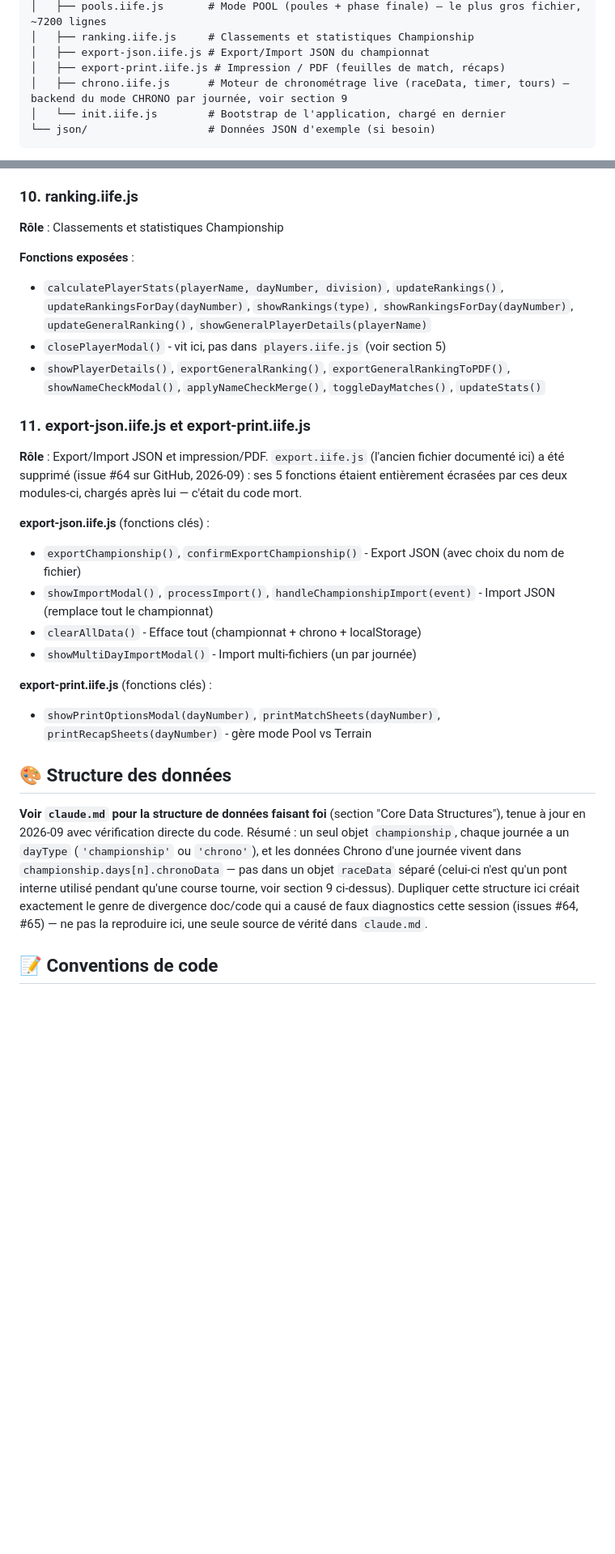
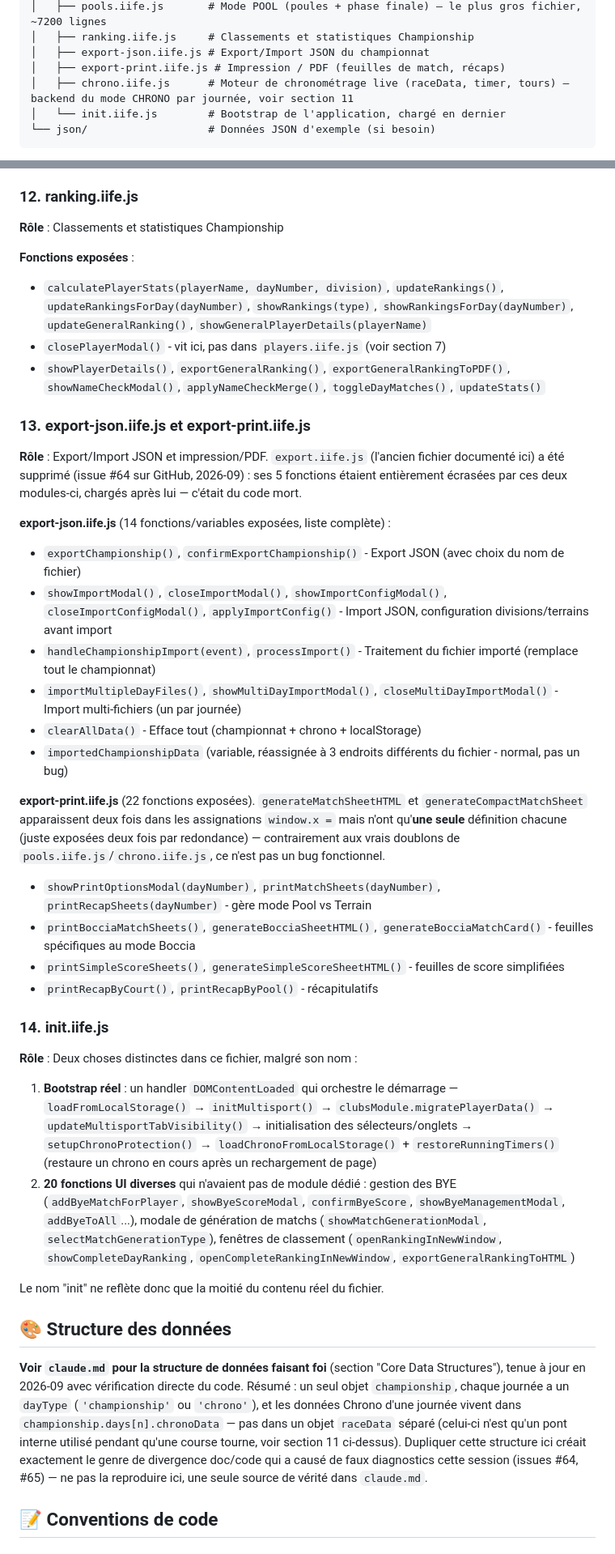
Before and after one commit to Romaincapp/Gestionnaire-de-championnats, a Markdown page: AGENTS.md, 2 parts joined by grey strips. Shown at 81% size. Drawn GitHub-style; blank space fills up the shorter version.

````diff
--- a/AGENTS.md
+++ b/AGENTS.md
@@ -40,7 +40,7 @@ pour un exemple de dérive doc/code qui a causé de faux diagnostics).
 │   ├── ranking.iife.js     # Classements et statistiques Championship
 │   ├── export-json.iife.js # Export/Import JSON du championnat
 │   ├── export-print.iife.js # Impression / PDF (feuilles de match, récaps)
-│   ├── chrono.iife.js      # Moteur de chronométrage live (raceData, timer, tours) — backend du mode CHRONO par journée, voir section 9
+│   ├── chrono.iife.js      # Moteur de chronométrage live (raceData, timer, tours) — backend du mode CHRONO par journée, voir section 11
 │   └── init.iife.js        # Bootstrap de l'application, chargé en dernier
 └── json/                   # Données JSON d'exemple (si besoin)
 ```
@@ -186,28 +216,55 @@ toujours de format de pont interne entre le stockage par jour
 - `displayRaceInterface(serie)` - Affiche l'interface de course live (appelée
   via `startChronoRaceForDay()` dans `ui.iife.js`)
 
-### 10. ranking.iife.js
+### 12. ranking.iife.js
 **Rôle** : Classements et statistiques Championship
 
 **Fonctions exposées** :
 - `calculatePlayerStats(playerName, dayNumber, division)`, `updateRankings()`, `updateRankingsForDay(dayNumber)`, `showRankings(type)`, `showRankingsForDay(dayNumber)`, `updateGeneralRanking()`, `showGeneralPlayerDetails(playerName)`
-- `closePlayerModal()` - vit ici, pas dans `players.iife.js` (voir section 5)
+- `closePlayerModal()` - vit ici, pas dans `players.iife.js` (voir section 7)
 - `showPlayerDetails()`, `exportGeneralRanking()`, `exportGeneralRankingToPDF()`, `showNameCheckModal()`, `applyNameCheckMerge()`, `toggleDayMatches()`, `updateStats()`
 
-### 11. export-json.iife.js et export-print.iife.js
+### 13. export-json.iife.js et export-print.iife.js
 **Rôle** : Export/Import JSON et impression/PDF. `export.iife.js` (l'ancien
 fichier documenté ici) a été supprimé (issue #64 sur GitHub, 2026-09) : ses
 5 fonctions étaient entièrement écrasées par ces deux modules-ci, chargés
 après lui — c'était du code mort.
 
-**export-json.iife.js** (fonctions clés) :
+**export-json.iife.js** (14 fonctions/variables exposées, liste complète) :
 - `exportChampionship()`, `confirmExportChampionship()` - Export JSON (avec choix du nom de fichier)
-- `showImportModal()`, `processImport()`, `handleChampionshipImport(event)` - Import JSON (remplace tout le championnat)
+- `showImportModal()`, `closeImportModal()`, `showImportConfigModal()`, `closeImportConfigModal()`, `applyImportConfig()` - Import JSON, configuration divisions/terrains avant import
+- `handleChampionshipImport(event)`, `processImport()` - Traitement du fichier importé (remplace tout le championnat)
+- `importMultipleDayFiles()`, `showMultiDayImportModal()`, `closeMultiDayImportModal()` - Import multi-fichiers (un par journée)
 - `clearAllData()` - Efface tout (championnat + chrono + localStorage)
-- `showMultiDayImportModal()` - Import multi-fichiers (un par journée)
+- `importedChampionshipData` (variable, réassignée à 3 endroits différents du fichier - normal, pas un bug)
 
-**export-print.iife.js** (fonctions clés) :
+**export-print.iife.js** (22 fonctions exposées). `generateMatchSheetHTML` et
+`generateCompactMatchSheet` apparaissent deux fois dans les assignations
+`window.x =` mais n'ont qu'**une seule** définition chacune (juste exposées
+deux fois par redondance) — contrairement aux vrais doublons de
+`pools.iife.js`/`chrono.iife.js`, ce n'est pas un bug fonctionnel.
 - `showPrintOptionsModal(dayNumber)`, `printMatchSheets(dayNumber)`, `printRecapSheets(dayNumber)` - gère mode Pool vs Terrain
+- `printBocciaMatchSheets()`, `generateBocciaSheetHTML()`, `generateBocciaMatchCard()` - feuilles spécifiques au mode Boccia
+- `printSimpleScoreSheets()`, `generateSimpleScoreSheetHTML()` - feuilles de score simplifiées
+- `printRecapByCourt()`, `printRecapByPool()` - récapitulatifs
+
+### 14. init.iife.js
+**Rôle** : Deux choses distinctes dans ce fichier, malgré son nom :
+1. **Bootstrap réel** : un handler `DOMContentLoaded` qui orchestre le
+   démarrage — `loadFromLocalStorage()` → `initMultisport()` →
+   `clubsModule.migratePlayerData()` → `updateMultisportTabVisibility()` →
+   initialisation des sélecteurs/onglets → `setupChronoProtection()` →
+   `loadChronoFromLocalStorage()` + `restoreRunningTimers()` (restaure un
+   chrono en cours après un rechargement de page)
+2. **20 fonctions UI diverses** qui n'avaient pas de module dédié : gestion
+   des BYE (`addByeMatchForPlayer`, `showByeScoreModal`, `confirmByeScore`,
+   `showByeManagementModal`, `addByeToAll`...), modale de génération de
+   matchs (`showMatchGenerationModal`, `selectMatchGenerationType`),
+   fenêtres de classement (`openRankingInNewWindow`,
+   `showCompleteDayRanking`, `openCompleteRankingInNewWindow`,
+   `exportGeneralRankingToHTML`)
+
+Le nom "init" ne reflète donc que la moitié du contenu réel du fichier.
 
 ## 🎨 Structure des données
 
@@ -217,7 +274,7 @@ Résumé : un seul objet `championship`, chaque journée a un `dayType`
 (`'championship'` ou `'chrono'`), et les données Chrono d'une journée vivent
 dans `championship.days[n].chronoData` — pas dans un objet `raceData` séparé
 (celui-ci n'est qu'un pont interne utilisé pendant qu'une course tourne,
-voir section 9 ci-dessus). Dupliquer cette structure ici créait exactement
+voir section 11 ci-dessus). Dupliquer cette structure ici créait exactement
 le genre de divergence doc/code qui a causé de faux diagnostics cette
 session (issues #64, #65) — ne pas la reproduire ici, une seule source de
 vérité dans `claude.md`.
````
Also changed, not shown: other parts of AGENTS.md (+35 -5 lines).
